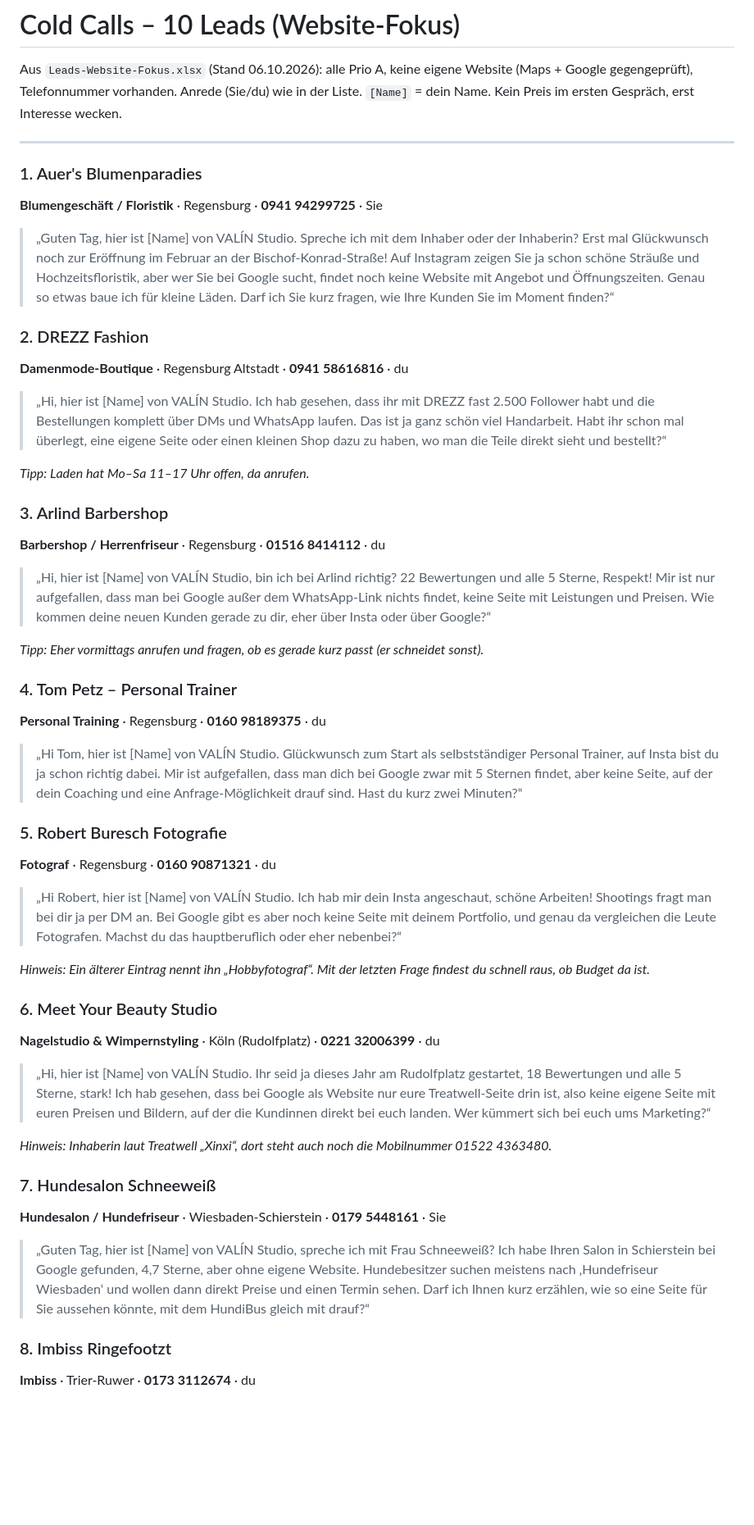
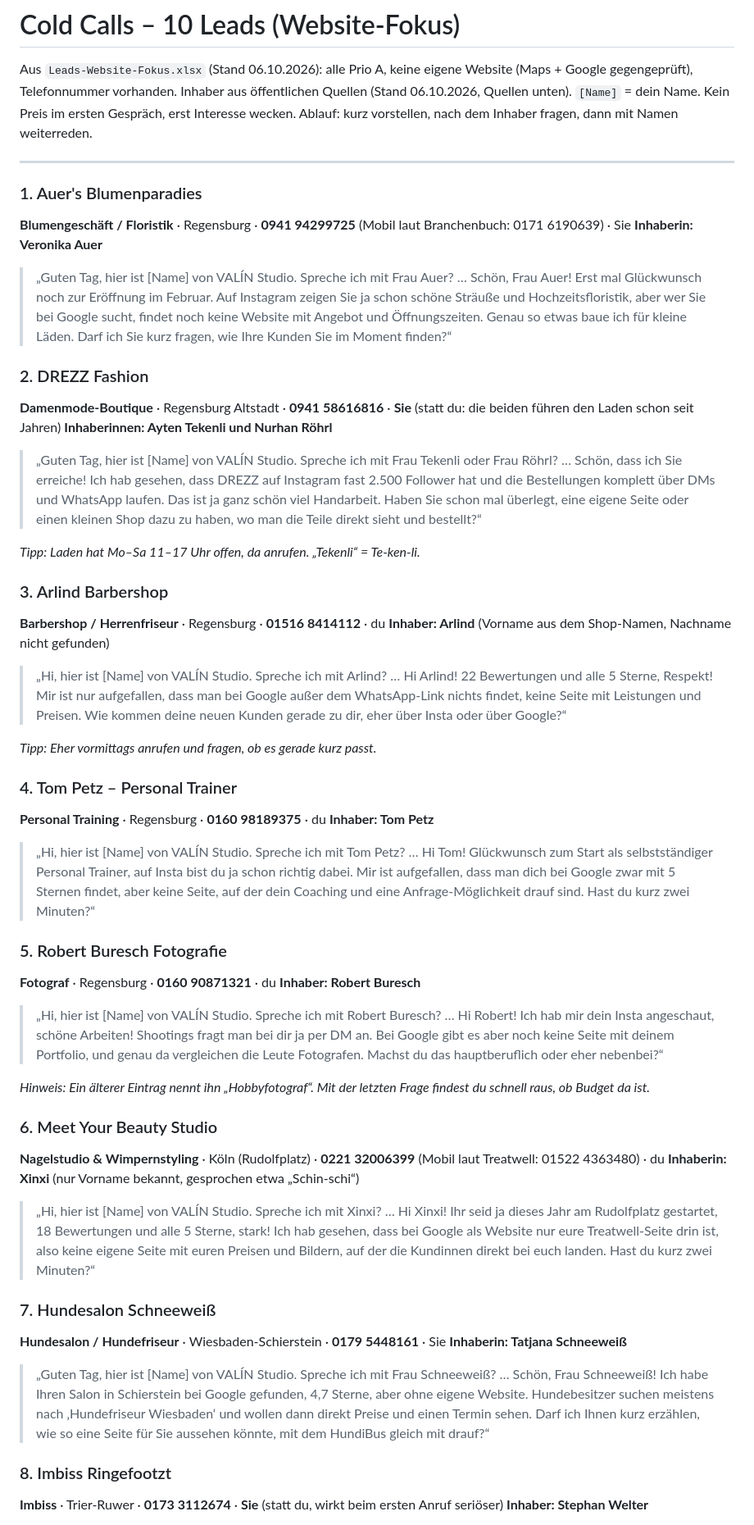
Before and after one commit to valentinftt/Claude, a Markdown page: akquise/coldcalls_10_website.md, the part around one of its changes. Shown at 82% size. GitHub-like rendering; blank space fills up the shorter version.

Commit message:
Cold call list: add owner names to every opener
Owners looked up in public sources (business directories, local press,
Treatwell) and worked into each opener so they can be read out as is.
DREZZ and Ringefootzt switch to Sie; the AOFitLife opener now mentions
that aofitlife.com redirects to a domain seller. Sources listed at the
end of the file.

Co-Authored-By: Claude Opus 5.5 <noreply@anthropic.com>
Claude-Session: https://claude.ai/code/session_01QFTK5VvwnURr4xFKhJsA84

```diff
--- a/akquise/coldcalls_10_website.md
+++ b/akquise/coldcalls_10_website.md
@@ -1,53 +1,67 @@
 # Cold Calls – 10 Leads (Website-Fokus)
 
 Aus `Leads-Website-Fokus.xlsx` (Stand 06.10.2026): alle Prio A, keine eigene Website (Maps + Google gegengeprüft), Telefonnummer vorhanden.
-Anrede (Sie/du) wie in der Liste. `[Name]` = dein Name. Kein Preis im ersten Gespräch, erst Interesse wecken.
+Inhaber aus öffentlichen Quellen (Stand 06.10.2026, Quellen unten). `[Name]` = dein Name. Kein Preis im ersten Gespräch, erst Interesse wecken.
+Ablauf: kurz vorstellen, nach dem Inhaber fragen, dann mit Namen weiterreden.
 
 ---
 
 ### 1. Auer's Blumenparadies
-**Blumengeschäft / Floristik** · Regensburg · **0941 94299725** · Sie
+**Blumengeschäft / Floristik** · Regensburg · **0941 94299725** (Mobil laut Branchenbuch: 0171 6190639) · Sie
+**Inhaberin: Veronika Auer**
 
-> „Guten Tag, hier ist [Name] von VALÍN Studio. Spreche ich mit dem Inhaber oder der Inhaberin? Erst mal Glückwunsch noch zur Eröffnung im Februar an der Bischof-Konrad-Straße! Auf Instagram zeigen Sie ja schon schöne Sträuße und Hochzeitsfloristik, aber wer Sie bei Google sucht, findet noch keine Website mit Angebot und Öffnungszeiten. Genau so etwas baue ich für kleine Läden. Darf ich Sie kurz fragen, wie Ihre Kunden Sie im Moment finden?“
+> „Guten Tag, hier ist [Name] von VALÍN Studio. Spreche ich mit Frau Auer?
+> … Schön, Frau Auer! Erst mal Glückwunsch noch zur Eröffnung im Februar. Auf Instagram zeigen Sie ja schon schöne Sträuße und Hochzeitsfloristik, aber wer Sie bei Google sucht, findet noch keine Website mit Angebot und Öffnungszeiten. Genau so etwas baue ich für kleine Läden. Darf ich Sie kurz fragen, wie Ihre Kunden Sie im Moment finden?“
 
 ### 2. DREZZ Fashion
-**Damenmode-Boutique** · Regensburg Altstadt · **0941 58616816** · du
+**Damenmode-Boutique** · Regensburg Altstadt · **0941 58616816** · **Sie** (statt du: die beiden führen den Laden schon seit Jahren)
+**Inhaberinnen: Ayten Tekenli und Nurhan Röhrl**
 
-> „Hi, hier ist [Name] von VALÍN Studio. Ich hab gesehen, dass ihr mit DREZZ fast 2.500 Follower habt und die Bestellungen komplett über DMs und WhatsApp laufen. Das ist ja ganz schön viel Handarbeit. Habt ihr schon mal überlegt, eine eigene Seite oder einen kleinen Shop dazu zu haben, wo man die Teile direkt sieht und bestellt?“
+> „Guten Tag, hier ist [Name] von VALÍN Studio. Spreche ich mit Frau Tekenli oder Frau Röhrl?
+> … Schön, dass ich Sie erreiche! Ich hab gesehen, dass DREZZ auf Instagram fast 2.500 Follower hat und die Bestellungen komplett über DMs und WhatsApp laufen. Das ist ja ganz schön viel Handarbeit. Haben Sie schon mal überlegt, eine eigene Seite oder einen kleinen Shop dazu zu haben, wo man die Teile direkt sieht und bestellt?“
 
-*Tipp: Laden hat Mo–Sa 11–17 Uhr offen, da anrufen.*
+*Tipp: Laden hat Mo–Sa 11–17 Uhr offen, da anrufen. „Tekenli“ = Te-ken-li.*
 
 ### 3. Arlind Barbershop
 **Barbershop / Herrenfriseur** · Regensburg · **01516 8414112** · du
+**Inhaber: Arlind** (Vorname aus dem Shop-Namen, Nachname nicht gefunden)
 
-> „Hi, hier ist [Name] von VALÍN Studio, bin ich bei Arlind richtig? 22 Bewertungen und alle 5 Sterne, Respekt! Mir ist nur aufgefallen, dass man bei Google außer dem WhatsApp-Link nichts findet, keine Seite mit Leistungen und Preisen. Wie kommen deine neuen Kunden gerade zu dir, eher über Insta oder über Google?“
+> „Hi, hier ist [Name] von VALÍN Studio. Spreche ich mit Arlind?
+> … Hi Arlind! 22 Bewertungen und alle 5 Sterne, Respekt! Mir ist nur aufgefallen, dass man bei Google außer dem WhatsApp-Link nichts findet, keine Seite mit Leistungen und Preisen. Wie kommen deine neuen Kunden gerade zu dir, eher über Insta oder über Google?“
 
-*Tipp: Eher vormittags anrufen und fragen, ob es gerade kurz passt (er schneidet sonst).*
+*Tipp: Eher vormittags anrufen und fragen, ob es gerade kurz passt.*
 
 ### 4. Tom Petz – Personal Trainer
 **Personal Training** · Regensburg · **0160 98189375** · du
+**Inhaber: Tom Petz**
 
-> „Hi Tom, hier ist [Name] von VALÍN Studio. Glückwunsch zum Start als selbstständiger Personal Trainer, auf Insta bist du ja schon richtig dabei. Mir ist aufgefallen, dass man dich bei Google zwar mit 5 Sternen findet, aber keine Seite, auf der dein Coaching und eine Anfrage-Möglichkeit drauf sind. Hast du kurz zwei Minuten?“
+> „Hi, hier ist [Name] von VALÍN Studio. Spreche ich mit Tom Petz?
+> … Hi Tom! Glückwunsch zum Start als selbstständiger Personal Trainer, auf Insta bist du ja schon richtig dabei. Mir ist aufgefallen, dass man dich bei Google zwar mit 5 Sternen findet, aber keine Seite, auf der dein Coaching und eine Anfrage-Möglichkeit drauf sind. Hast du kurz zwei Minuten?“
 
 ### 5. Robert Buresch Fotografie
 **Fotograf** · Regensburg · **0160 90871321** · du
+**Inhaber: Robert Buresch**
 
-> „Hi Robert, hier ist [Name] von VALÍN Studio. Ich hab mir dein Insta angeschaut, schöne Arbeiten! Shootings fragt man bei dir ja per DM an. Bei Google gibt es aber noch keine Seite mit deinem Portfolio, und genau da vergleichen die Leute Fotografen. Machst du das hauptberuflich oder eher nebenbei?“
+> „Hi, hier ist [Name] von VALÍN Studio. Spreche ich mit Robert Buresch?
+> … Hi Robert! Ich hab mir dein Insta angeschaut, schöne Arbeiten! Shootings fragt man bei dir ja per DM an. Bei Google gibt es aber noch keine Seite mit deinem Portfolio, und genau da vergleichen die Leute Fotografen. Machst du das hauptberuflich oder eher nebenbei?“
 
 *Hinweis: Ein älterer Eintrag nennt ihn „Hobbyfotograf“. Mit der letzten Frage findest du schnell raus, ob Budget da ist.*
 
 ### 6. Meet Your Beauty Studio
-**Nagelstudio & Wimpernstyling** · Köln (Rudolfplatz) · **0221 32006399** · du
+**Nagelstudio & Wimpernstyling** · Köln (Rudolfplatz) · **0221 32006399** (Mobil laut Treatwell: 01522 4363480) · du
+**Inhaberin: Xinxi** (nur Vorname bekannt, gesprochen etwa „Schin-schi“)
 
-> „Hi, hier ist [Name] von VALÍN Studio. Ihr seid ja dieses Jahr am Rudolfplatz gestartet, 18 Bewertungen und alle 5 Sterne, stark! Ich hab gesehen, dass bei Google als Website nur eure Treatwell-Seite drin ist, also keine eigene Seite mit euren Preisen und Bildern, auf der die Kundinnen direkt bei euch landen. Wer kümmert sich bei euch ums Marketing?“
-
-*Hinweis: Inhaberin laut Treatwell „Xinxi“, dort steht auch noch die Mobilnummer 01522 4363480.*
+> „Hi, hier ist [Name] von VALÍN Studio. Spreche ich mit Xinxi?
+> … Hi Xinxi! Ihr seid ja dieses Jahr am Rudolfplatz gestartet, 18 Bewertungen und alle 5 Sterne, stark! Ich hab gesehen, dass bei Google als Website nur eure Treatwell-Seite drin ist, also keine eigene Seite mit euren Preisen und Bildern, auf der die Kundinnen direkt bei euch landen. Hast du kurz zwei Minuten?“
 
 ### 7. Hundesalon Schneeweiß
 **Hundesalon / Hundefriseur** · Wiesbaden-Schierstein · **0179 5448161** · Sie
+**Inhaberin: Tatjana Schneeweiß**
 
-> „Guten Tag, hier ist [Name] von VALÍN Studio, spreche ich mit Frau Schneeweiß? Ich habe Ihren Salon in Schierstein bei Google gefunden, 4,7 Sterne, aber ohne eigene Website. Hundebesitzer suchen meistens nach ‚Hundefriseur Wiesbaden‘ und wollen dann direkt Preise und einen Termin sehen. Darf ich Ihnen kurz erzählen, wie so eine Seite für Sie aussehen könnte, mit dem HundiBus gleich mit drauf?“
+> „Guten Tag, hier ist [Name] von VALÍN Studio. Spreche ich mit Frau Schneeweiß?
+> … Schön, Frau Schneeweiß! Ich habe Ihren Salon in Schierstein bei Google gefunden, 4,7 Sterne, aber ohne eigene Website. Hundebesitzer suchen meistens nach ‚Hundefriseur Wiesbaden‘ und wollen dann direkt Preise und einen Termin sehen. Darf ich Ihnen kurz erzählen, wie so eine Seite für Sie aussehen könnte, mit dem HundiBus gleich mit drauf?“
 
 ### 8. Imbiss Ringefootzt
-**Imbiss** · Trier-Ruwer · **0173 3112674** · du
+**Imbiss** · Trier-Ruwer · **0173 3112674** · **Sie** (statt du, wirkt beim ersten Anruf seriöser)
+**Inhaber: Stephan Welter**
 
```
Also changed, not shown: other parts of akquise/coldcalls_10_website.md (+17 -3 lines).
